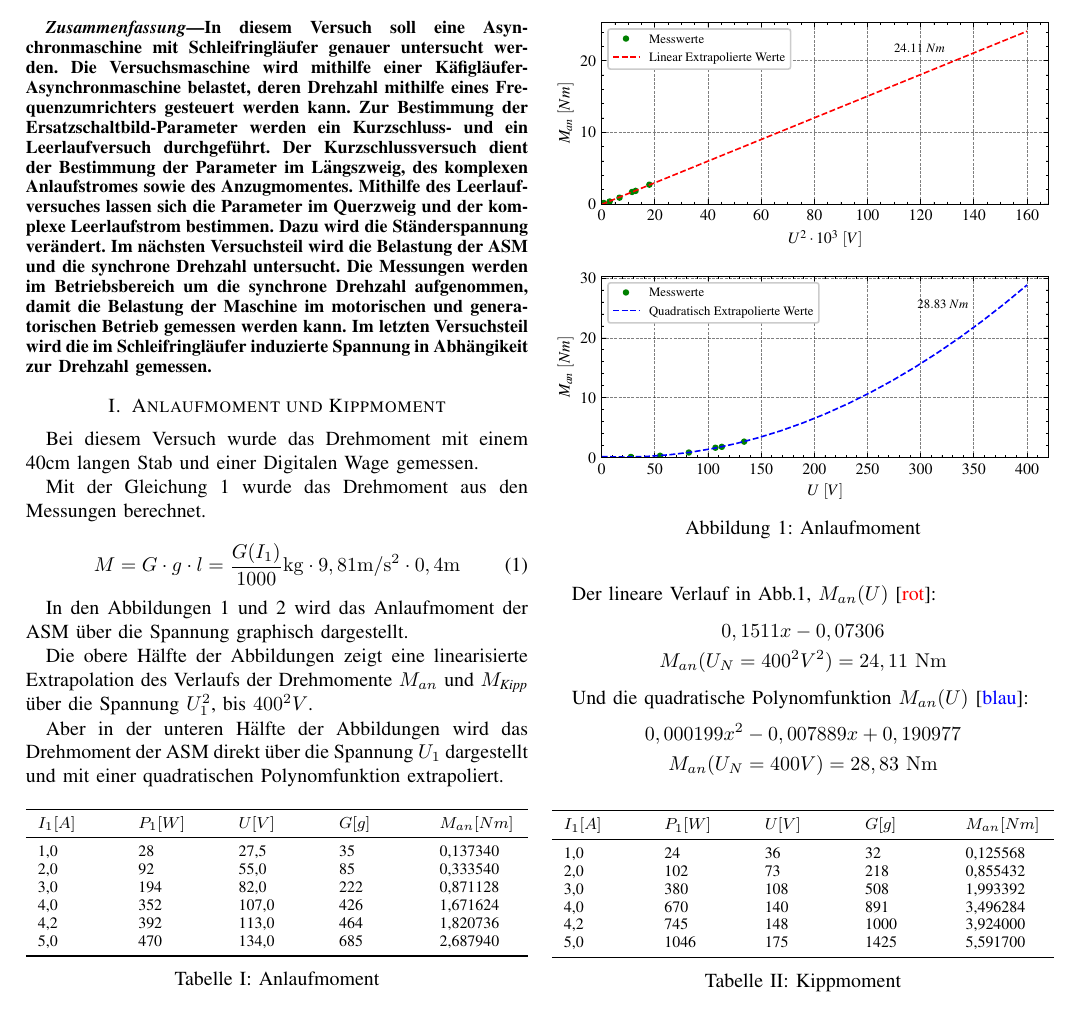
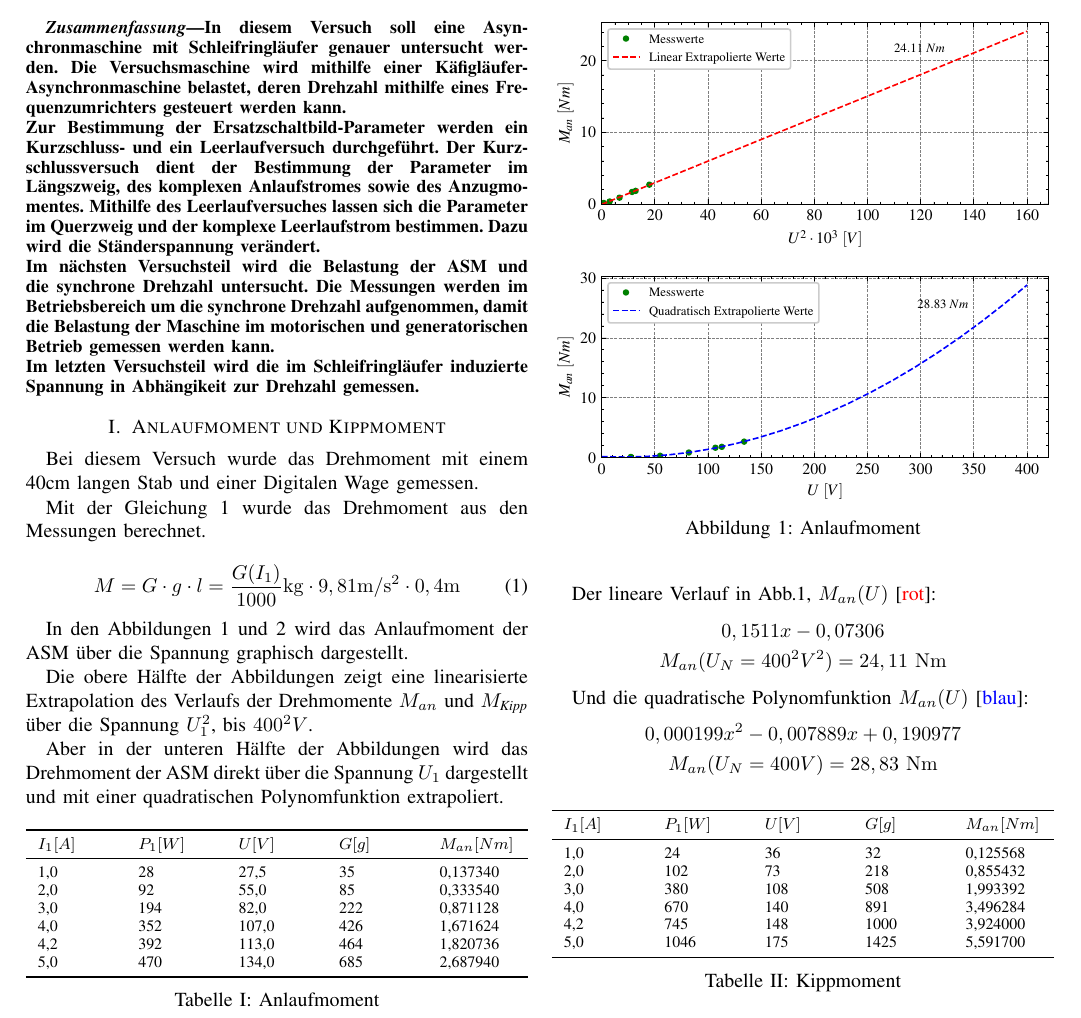
Before and after one commit to ayham291/PEM, a LaTeX paper (ASM/ASM.tex): part of page 1 of 4, cut so that both start at the same text. Compiled offline with pdfLaTeX.

Commit message:
Aenderungen bei 5.4

```diff
--- a/ASM/ASM.tex
+++ b/ASM/ASM.tex
@@ -72,17 +72,17 @@
     In diesem Versuch soll eine Asynchronmaschine mit Schleifringläufer genauer
     untersucht werden. Die Versuchsmaschine wird mithilfe einer
     Käfigläufer-Asynchronmaschine belastet, deren Drehzahl mithilfe eines
-    Frequenzumrichters gesteuert werden kann. Zur Bestimmung der
-    Ersatzschaltbild-Parameter werden ein Kurzschluss- und ein Leerlaufversuch
-    durchgeführt. Der Kurzschlussversuch dient der Bestimmung der Parameter im
+    Frequenzumrichters gesteuert werden kann. \\
+    Zur Bestimmung der Ersatzschaltbild-Parameter werden ein Kurzschluss- und ein
+    Leerlaufversuch durchgeführt. Der Kurzschlussversuch dient der Bestimmung der Parameter im
     Längszweig, des komplexen Anlaufstromes sowie des Anzugmomentes. Mithilfe
     des Leerlaufversuches lassen sich die Parameter im Querzweig und der
-    komplexe Leerlaufstrom bestimmen. Dazu wird die Ständerspannung verändert.
+    komplexe Leerlaufstrom bestimmen. Dazu wird die Ständerspannung verändert.\\
     Im nächsten Versuchsteil wird die Belastung der ASM und die synchrone
     Drehzahl untersucht. Die Messungen werden im Betriebsbereich um die
     synchrone Drehzahl aufgenommen, damit die Belastung der Maschine im
-    motorischen und generatorischen Betrieb gemessen werden kann. Im letzten
-    Versuchsteil wird die im Schleifringläufer induzierte Spannung in
+    motorischen und generatorischen Betrieb gemessen werden kann.\\
+    Im letzten Versuchsteil wird die im Schleifringläufer induzierte Spannung in
     Abhängikeit zur Drehzahl gemessen.
 
 \end{abstract}
```
Also changed, not shown: ASM/ASM.tex (2 more changed lines).
